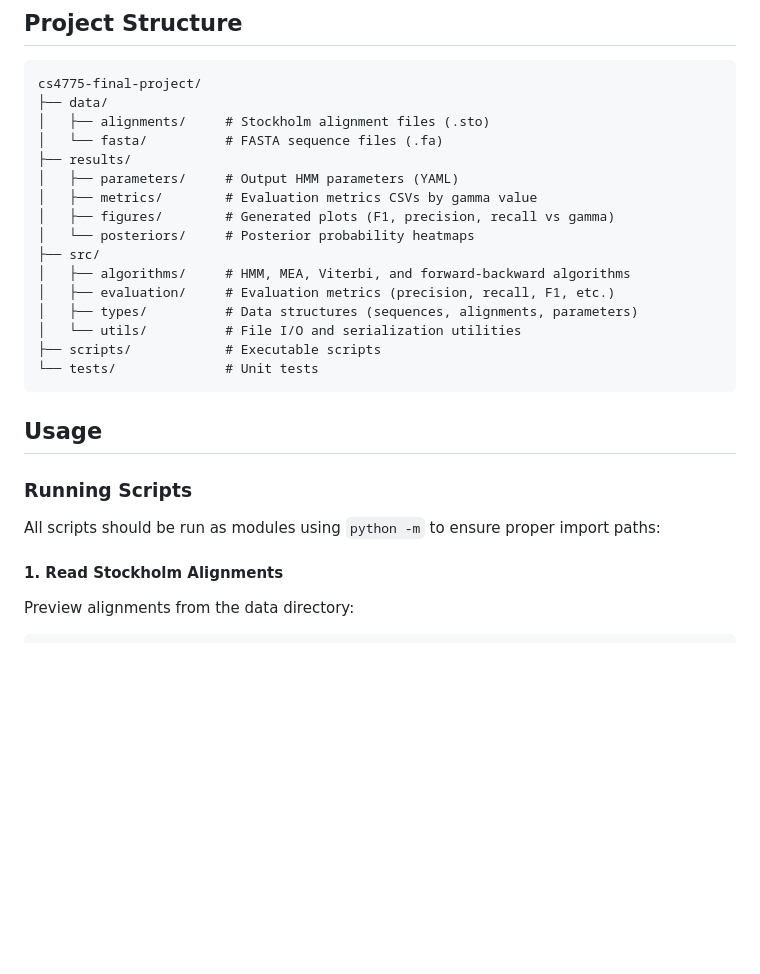
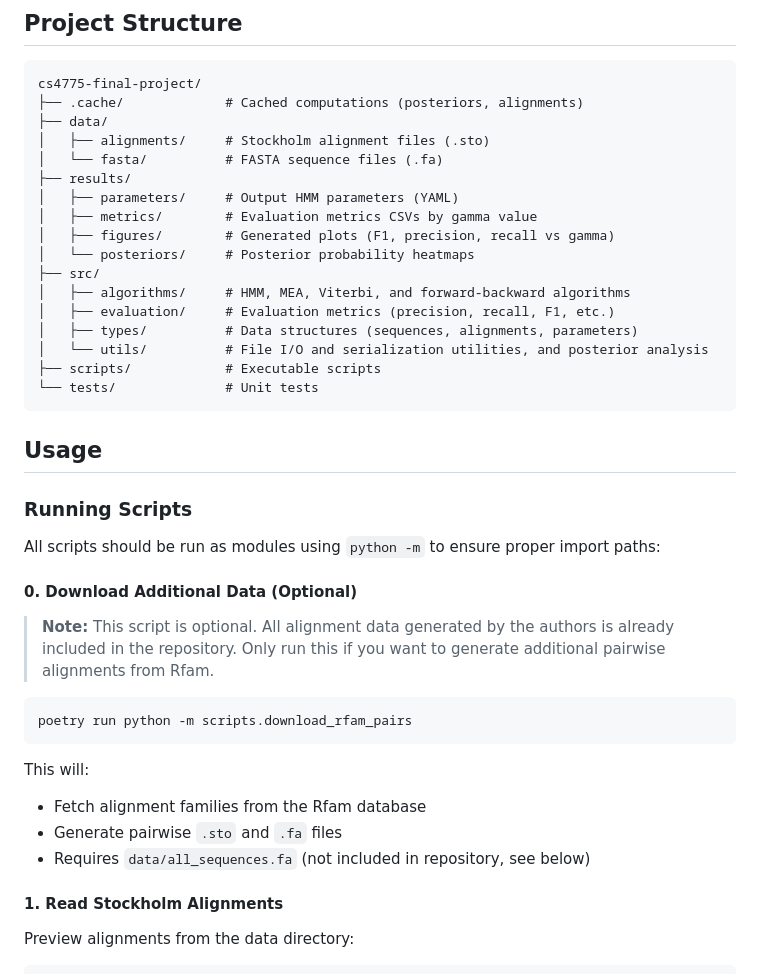
Before and after one commit to joucebox/cs4775-final-project, a Markdown page: README.md, the part around the change printed below. Rendered like a GitHub page; blank space fills up the shorter version.

````diff
--- a/README.md
+++ b/README.md
@@ -40,6 +40,7 @@ This project implements a pair Hidden Markov Model (HMM) for RNA sequence alignm
 
 ```
 cs4775-final-project/
+├── .cache/             # Cached computations (posteriors, alignments)
 ├── data/
 │   ├── alignments/     # Stockholm alignment files (.sto)
 │   └── fasta/          # FASTA sequence files (.fa)
@@ -52,7 +53,7 @@ cs4775-final-project/
 │   ├── algorithms/     # HMM, MEA, Viterbi, and forward-backward algorithms
 │   ├── evaluation/     # Evaluation metrics (precision, recall, F1, etc.)
 │   ├── types/          # Data structures (sequences, alignments, parameters)
-│   └── utils/          # File I/O and serialization utilities
+│   └── utils/          # File I/O and serialization utilities, and posterior analysis
 ├── scripts/            # Executable scripts
 └── tests/              # Unit tests
 ```
@@ -62,6 +63,20 @@ cs4775-final-project/
 ### Running Scripts
 
 All scripts should be run as modules using `python -m` to ensure proper import paths:
+
+#### 0. Download Additional Data (Optional)
+
+> **Note:** This script is optional. All alignment data generated by the authors is already included in the repository. Only run this if you want to generate additional pairwise alignments from Rfam.
+
+```bash
+poetry run python -m scripts.download_rfam_pairs
+```
+
+This will:
+
+- Fetch alignment families from the Rfam database
+- Generate pairwise `.sto` and `.fa` files
+- Requires `data/all_sequences.fa` (not included in repository, see below)
 
 #### 1. Read Stockholm Alignments
 
````
Also changed, not shown: other parts of README.md (+24 -11 lines).
